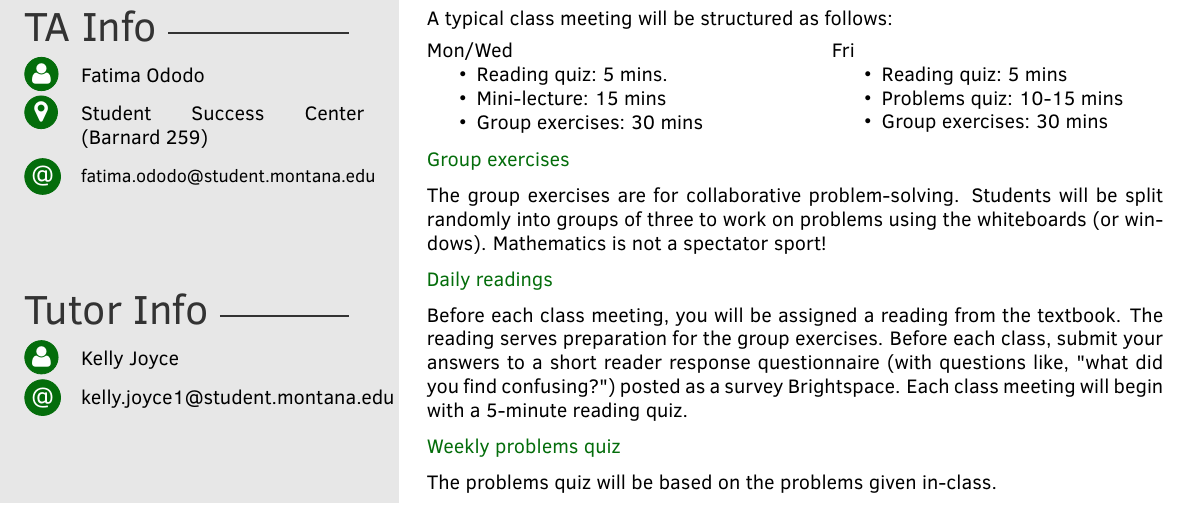
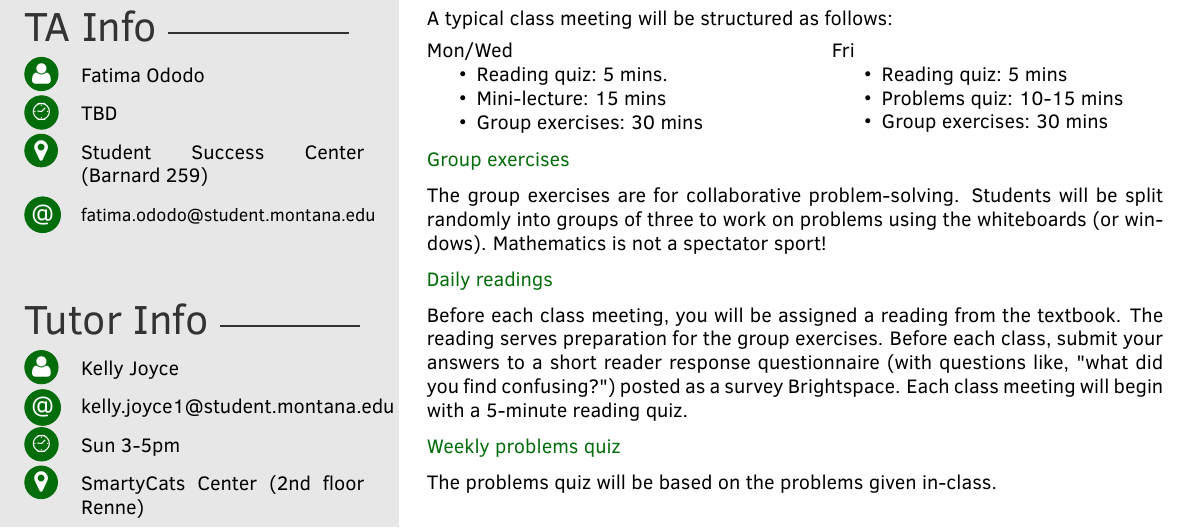
Before and after one commit to gjshort/csci246_spring2025, a LaTeX document (syllabus/syllabus.tex, which reads syllabus/inzane_syllabus.cls): part of page 1 of 5, cut so that both start at the same text. Compiled offline with pdfLaTeX.

Commit message:
Added tutor office and location.

```diff
--- a/syllabus/inzane_syllabus.cls
+++ b/syllabus/inzane_syllabus.cls
@@ -213,19 +213,12 @@
             \ifthenelse{\equal{\classloc}{}}{}{\textsc{\large\iconhalf{\faMapMarker}} & \classloc\\}
             \end{tabular}
 
-%        \profilesection{ \vspace{0.5cm}Lab Info}
-%
-%        \begin{tabular}{p{0.5cm} @{\hskip 0.5cm}p{5cm}}
-%            \ifthenelse{\equal{\labdays}{}}{}{\textsc{\iconhalf{\faCalendarO}} & \labdays\\}
-%            \ifthenelse{\equal{\labhours}{}}{}{\textsc{\large\iconhalf{\ClockLogo}} & \labhours\\}
-%            \ifthenelse{\equal{\labloc}{}}{}{\textsc{\large\iconhalf{\faMapMarker}} & \labloc\\}
-%        \end{tabular}
-%
+
         \profilesection{\vspace{0.5cm} TA Info}
 
         \begin{tabular}{p{0.5cm} @{\hskip 0.5cm}p{5cm}}
             \ifthenelse{\equal{\taAname}{}}{}{\textsc{\large\icon{\faUser}} & \taAname\\}
-%            \ifthenelse{\equal{\taAofficehours}{}}{}{\textsc{\large\iconhalf{\ClockLogo}} & \taAofficehours\\}
+            \ifthenelse{\equal{\taAofficehours}{}}{}{\textsc{\large\iconhalf{\ClockLogo}} & \taAofficehours\\}
             \ifthenelse{\equal{\taAoffice}{}}{}{\textsc{\large\iconhalf{\faMapMarker}} & \taAoffice\\}
 		  \ifthenelse{\equal{\taAemail}{}}{}{\textsc{\large\icon{@}} & \taAemail \\}
             \ifthenelse{\equal{\taBname}{}}{}{\textsc{\large\icon{\faUser}} & \taBname\\}
@@ -234,11 +227,13 @@
             % \ifthenelse{\equal{\taBemail}{}}{}{\textsc{\large\icon{@}} & \href{mailto:\taBemail}{\taBemail}\\}
         \end{tabular}
 
-        \profilesection{\vspace{0.5cm} Tutor Info}
+        \profilesection{Tutor Info}
 
         \begin{tabular}{p{0.5cm} @{\hskip 0.5cm}p{5cm}}
             \ifthenelse{\equal{\tutorname}{}}{}{\textsc{\large\icon{\faUser}} & \tutorname\\}
 		  \ifthenelse{\equal{\tutoremail}{}}{}{\textsc{\large\icon{@}} & \tutoremail \\}
+            \ifthenelse{\equal{\tutorofficehours}{}}{}{\textsc{\large\iconhalf{\ClockLogo}} &\tutorofficehours\\}
+            \ifthenelse{\equal{\tutoroffice}{}}{}{\textsc{\large\iconhalf{\faMapMarker}} & \tutoroffice\\}
         \end{tabular}
 
 %         \ifthenelse{\equal{\about}{}}{}{
--- a/syllabus/syllabus.tex
+++ b/syllabus/syllabus.tex
@@ -93,6 +93,8 @@
 %%%%%%%%%%%%%%% TUTOR
 \tutorname{Kelly Joyce}
 \tutoremail{kelly.joyce1@student.montana.edu}
+\tutorofficehours{Sun 3-5pm}
+\tutoroffice{SmartyCats Center (2nd floor Renne)}
 
 %%%% FAQs
 
```
Also changed, not shown: syllabus/syllabus.pdf.
